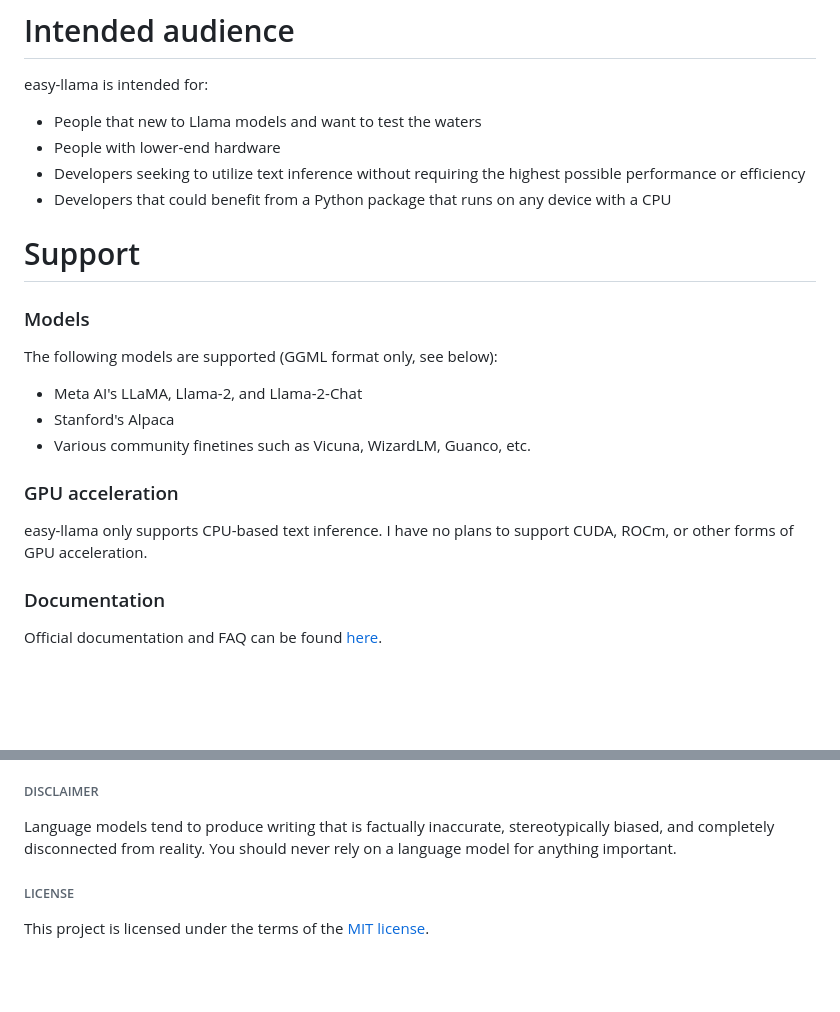
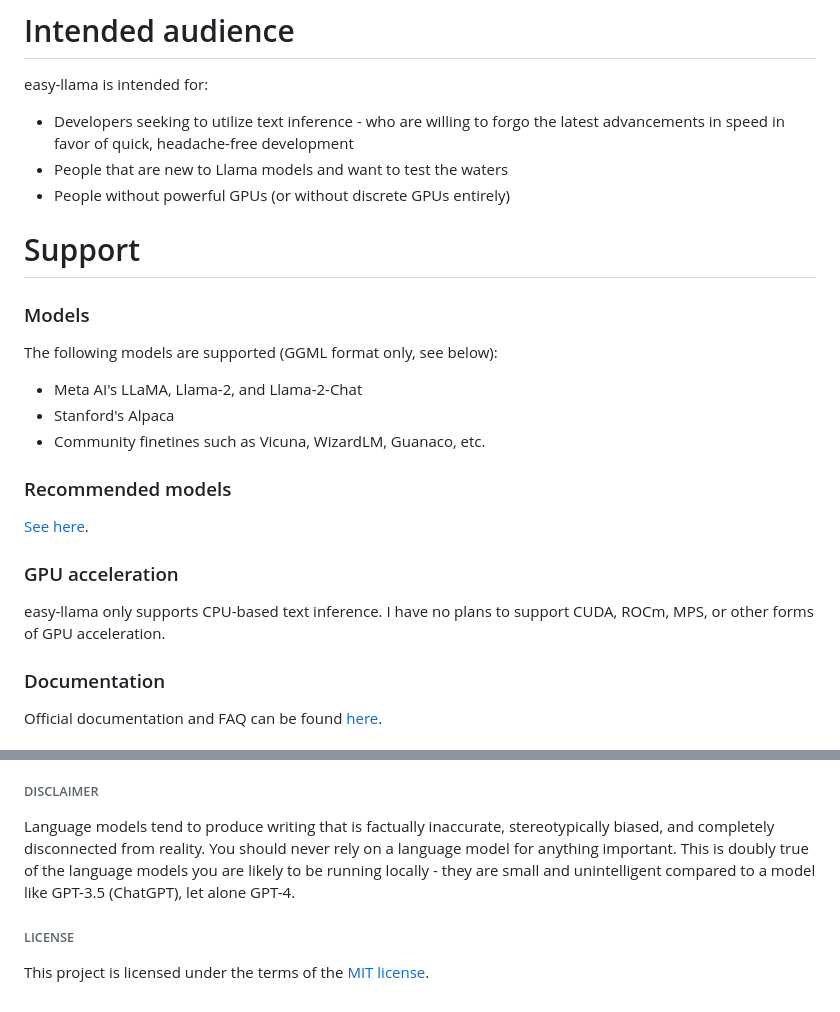
Before and after one commit to ddh0/easy-llama, a Markdown page: README.md, 2 parts joined by grey strips. Drawn GitHub-style; blank space fills up the shorter version.

Commit message:
README: Link to recommended models

```diff
--- a/README.md
+++ b/README.md
@@ -28,20 +28,22 @@ pip install easy-llama
 
 # Intended audience
 easy-llama is intended for:
-- People that new to Llama models and want to test the waters
-- People with lower-end hardware
-- Developers seeking to utilize text inference without requiring the highest possible performance or efficiency
-- Developers that could benefit from a Python package that runs on any device with a CPU
+- Developers seeking to utilize text inference - who are willing to forgo the latest advancements in speed in favor of quick, headache-free development
+- People that are new to Llama models and want to test the waters
+- People without powerful GPUs (or without discrete GPUs entirely)
 
 # Support
 ### Models
 The following models are supported (GGML format only, see below):
 - Meta AI's LLaMA, Llama-2, and Llama-2-Chat
 - Stanford's Alpaca
-- Various community finetines such as Vicuna, WizardLM, Guanco, etc.
+- Community finetines such as Vicuna, WizardLM, Guanaco, etc.
+
+### Recommended models
+[See here](https://github.com/ddh0/easy-llama/blob/main/RECOMMENDATIONS.md).
 
 ### GPU acceleration
-easy-llama only supports CPU-based text inference. I have no plans to support CUDA, ROCm, or other forms of GPU acceleration.
+easy-llama only supports CPU-based text inference. I have no plans to support CUDA, ROCm, MPS, or other forms of GPU acceleration.
 
 ### Documentation
 Official documentation and FAQ can be found [here](https://github.com/ddh0/easy-llama/blob/main/docs.md).
@@ -54,7 +56,7 @@ easy-llama stands on the shoulders of giants. Thank you to the following:
 - [Meta AI](https://ai.meta.com/) for training and releasing LLaMA, Llama 2, and Llama-2-Chat
 
 ###### DISCLAIMER
-Language models tend to produce writing that is factually inaccurate, stereotypically biased, and completely disconnected from reality. You should never rely on a language model for anything important.
+Language models tend to produce writing that is factually inaccurate, stereotypically biased, and completely disconnected from reality. You should never rely on a language model for anything important. This is doubly true of the language models you are likely to be running locally - they are small and unintelligent compared to a model like GPT-3.5 (ChatGPT), let alone GPT-4.
 
 ###### LICENSE
 This project is licensed under the terms of the [MIT license](https://github.com/ddh0/easy-llama/blob/main/LICENSE).
```
